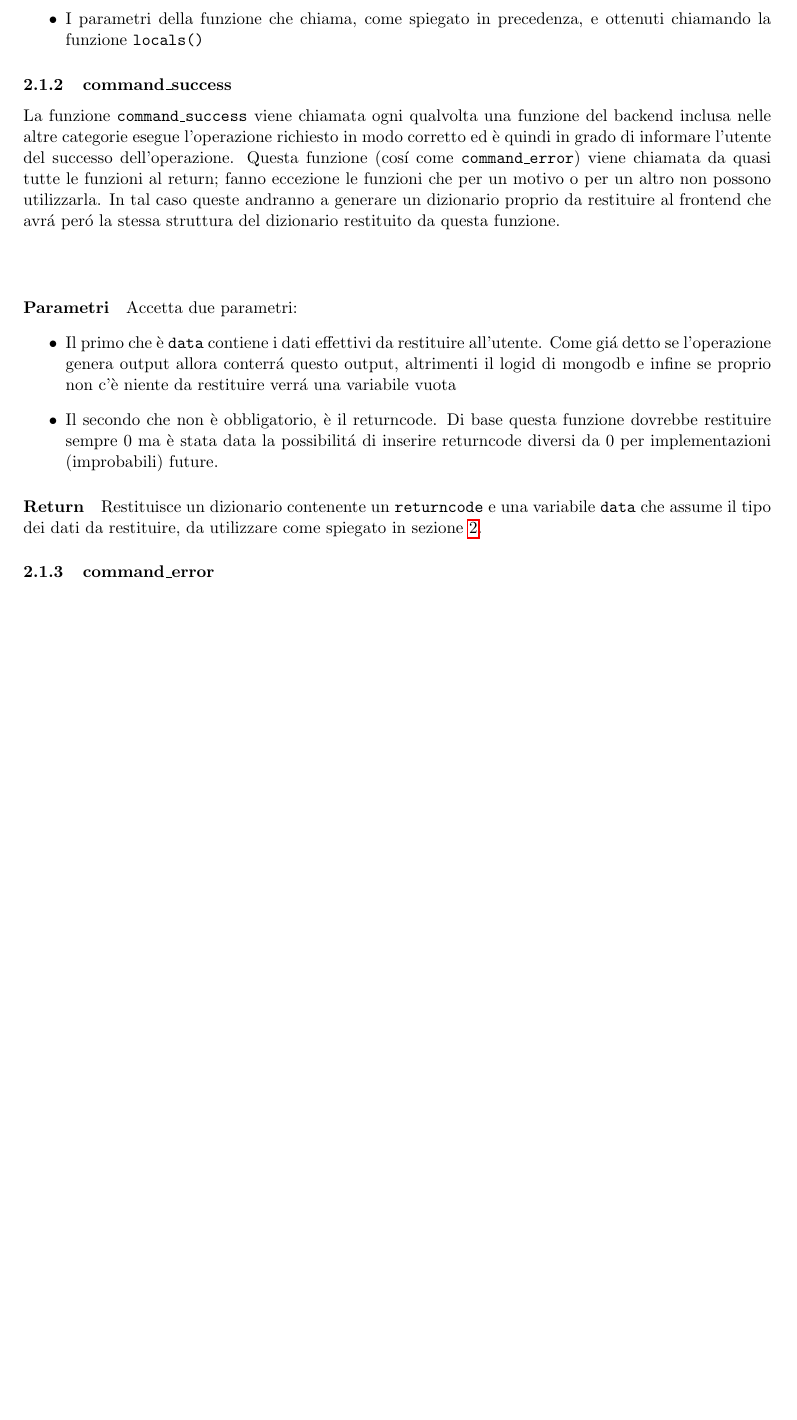
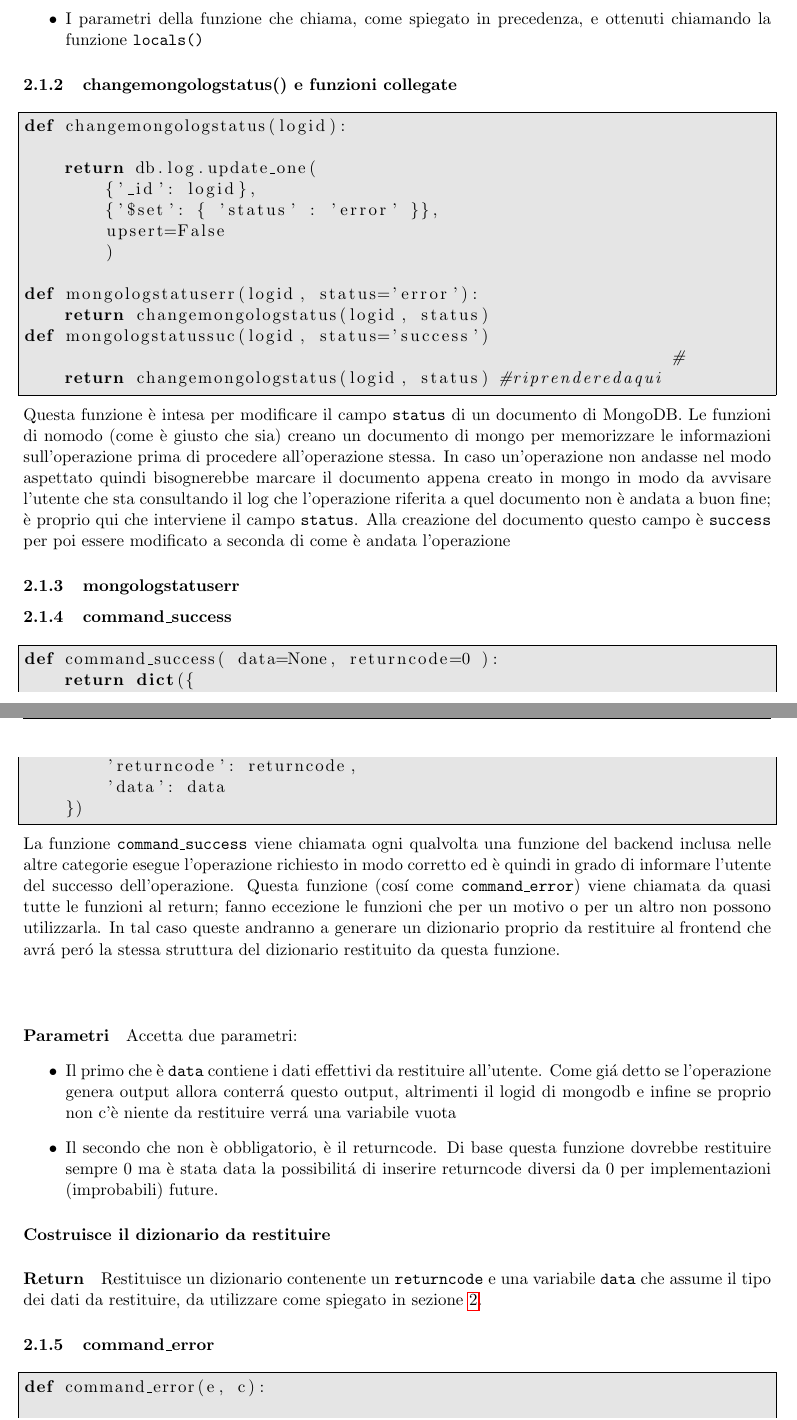
Before and after one commit to LuxIsterica/monitoring, a LaTeX document (docs/reltecweb.tex): part of page 6 of 9 before the commit and two parts of pages 6 and 7 of 10 after it, the two joined at a grey line, cut so that both start at the same text, the shorter picture padded with empty space. Compiled offline with pdfLaTeX.

Commit message:
Minor fix

```diff
--- a/docs/reltecweb.tex
+++ b/docs/reltecweb.tex
@@ -187,7 +191,38 @@ Il dizionario di base è formato da tre elementi:
 	\item{I parametri della funzione che chiama, come spiegato in precedenza, e ottenuti chiamando la funzione \texttt{locals()}}
 \end{itemize}
 
+\subsubsection{changemongologstatus() e funzioni collegate }\label{logstatus}
+\begin{lstlisting}
+def changemongologstatus(logid):
+
+    return db.log.update_one(
+        {'_id': logid},
+        {'$set': { 'status' : 'error' }},
+        upsert=False
+        )
+
+def mongologstatuserr(logid, status='error'):
+    return changemongologstatus(logid, status)
+def mongologstatussuc(logid, status='success')                                                              #
+    return changemongologstatus(logid, status) #riprenderedaqui
+\end{lstlisting}
+Questa funzione è intesa per modificare il campo \texttt{status} di un documento di MongoDB. Le funzioni di nomodo (come è giusto che sia)
+creano un documento di mongo per memorizzare le informazioni sull'operazione prima di procedere all'operazione stessa.
+In caso un'operazione non andasse nel modo aspettato quindi bisognerebbe marcare il documento appena creato in mongo in modo da avvisare l'utente
+che sta consultando il log che l'operazione riferita a quel documento non è andata a buon fine; è proprio qui che interviene il campo \texttt{status}.
+Alla creazione del documento questo campo è \texttt{success} per poi essere modificato a seconda di come è andata l'operazione
+
+
+\subsubsection{mongologstatuserr}\label{mongologstatuserr}
+
 \subsubsection{command\_success}\label{command\string_success}
+\begin{lstlisting}
+def command_success( data=None, returncode=0 ):
+    return dict({
+        'returncode': returncode,
+        'data': data
+    })
+\end{lstlisting}
 La funzione \texttt{command\_success} viene chiamata ogni qualvolta una funzione del backend inclusa nelle altre categorie esegue l'operazione
 richiesto in modo corretto ed è quindi in grado di informare l'utente del successo dell'operazione.
 Questa funzione (cos\'i come \texttt{command\_error}) viene chiamata da quasi tutte le funzioni al return; fanno eccezione le funzioni che
@@ -201,11 +236,15 @@ Accetta due parametri:
 		allora conterr\'a questo output, altrimenti il logid di mongodb e infine se proprio non c'è niente da restituire verr\'a
 		una variabile vuota}
 	\item{Il secondo che non è obbligatorio, è il returncode. Di base questa funzione dovrebbe restituire sempre 0 ma è stata data
-		la possibilit\'a di inserire returncode diversi da 0 per implementazioni (improbabili) future.
+		la possibilit\'a di inserire returncode diversi da 0 per implementazioni (improbabili) future.}
 \end{itemize}
+\paragraph{Costruisce il dizionario da restituire}
 \paragraph{Return}
 Restituisce un dizionario contenente un \texttt{returncode} e una variabile \texttt{data} che assume il tipo dei dati da restituire,
 da utilizzare come spiegato in sezione \ref{frontendinterface}.
 
 \subsubsection{command\_error}\label{command\string_error}
-\texttt{command\_error} \'e l'opposto di \texttt{command\_success}.
+\begin{lstlisting}
+def command_error(e, c):
+
+    return dict({
```
Also changed, not shown: docs/reltecweb.pdf, docs/reltecweb.tex (46 more changed lines), 7 other files.
